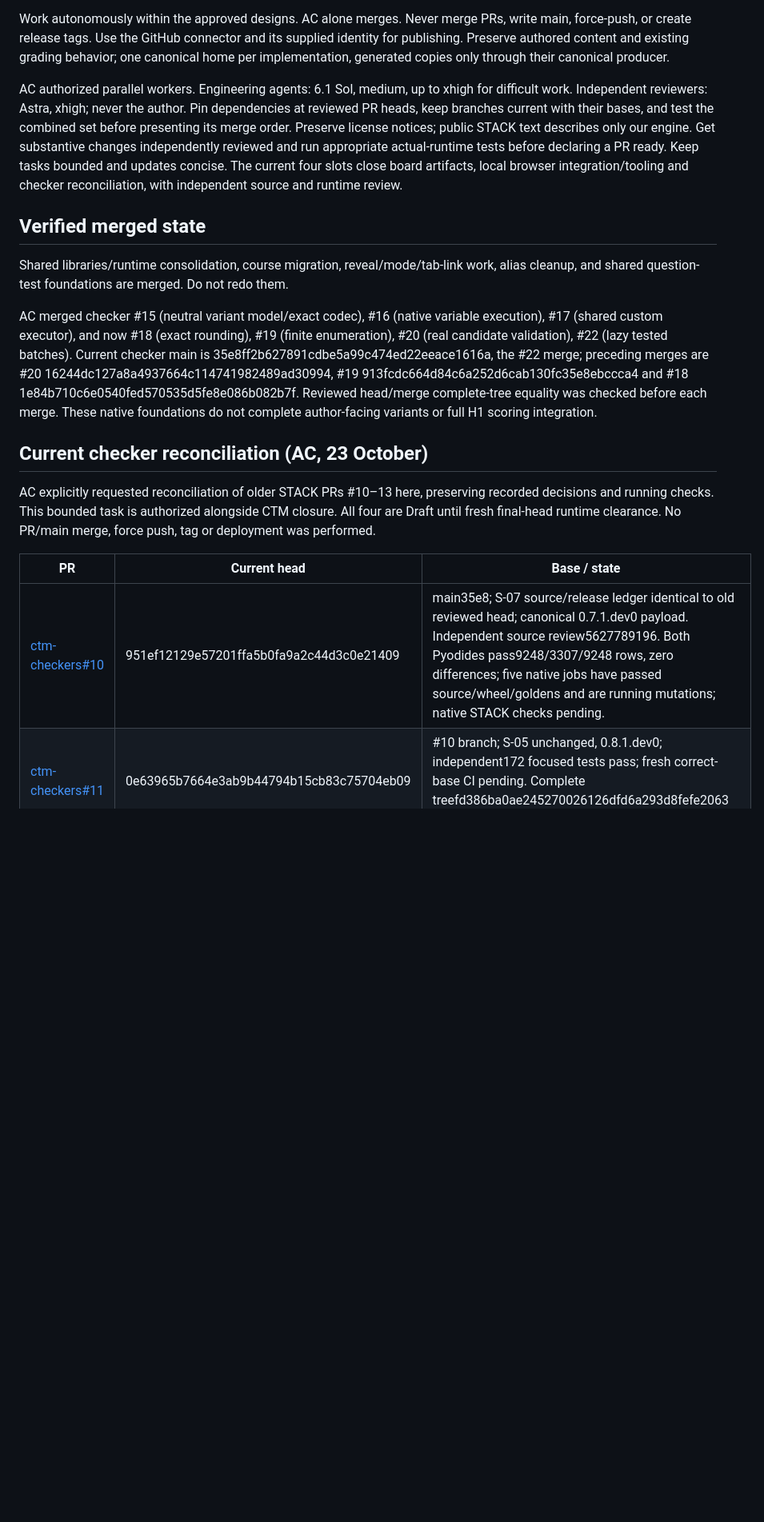
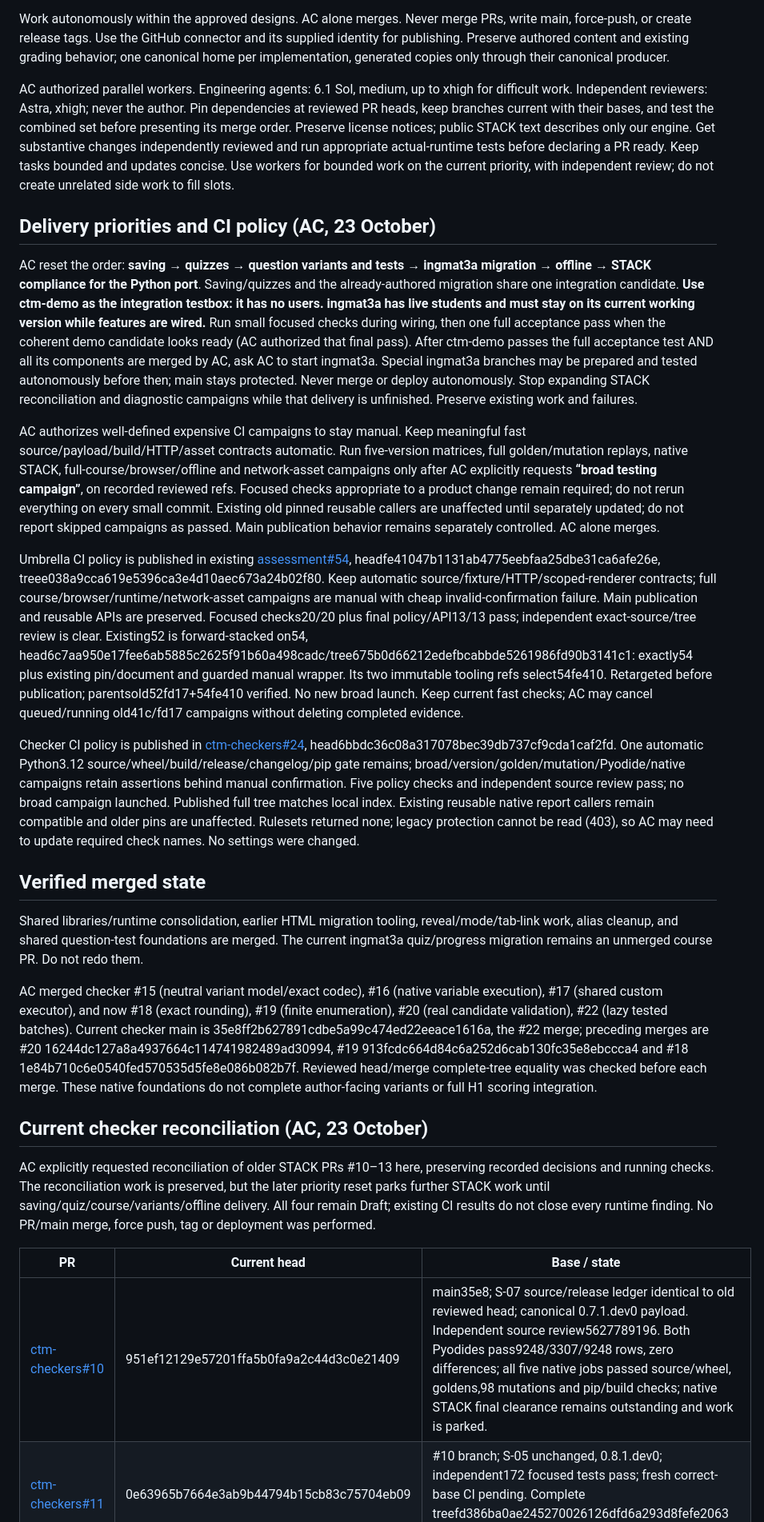
Before and after one commit to Erasmus-CTM/ctm-assessment, a Markdown page: CODEX-RESTART-2026-10.md, the part around one of its changes. Shown at 80% size. GitHub-like rendering; blank space fills up the shorter version.

Commit message:
Record demo-first delivery priorities and focused CI policy [skip ci]

```diff
--- a/CODEX-RESTART-2026-10.md
+++ b/CODEX-RESTART-2026-10.md
@@ -10,21 +10,31 @@ Finish pure CTM first. New STACK integration and bundled Maxima deployment remai
 
 Work autonomously within the approved designs. AC alone merges. Never merge PRs, write main, force-push, or create release tags. Use the GitHub connector and its supplied identity for publishing. Preserve authored content and existing grading behavior; one canonical home per implementation, generated copies only through their canonical producer.
 
-AC authorized parallel workers. Engineering agents: 6.1 Sol, medium, up to xhigh for difficult work. Independent reviewers: Astra, xhigh; never the author. Pin dependencies at reviewed PR heads, keep branches current with their bases, and test the combined set before presenting its merge order. Preserve license notices; public STACK text describes only our engine. Get substantive changes independently reviewed and run appropriate actual-runtime tests before declaring a PR ready. Keep tasks bounded and updates concise. The current four slots close board artifacts, local browser integration/tooling and checker reconciliation, with independent source and runtime review.
+AC authorized parallel workers. Engineering agents: 6.1 Sol, medium, up to xhigh for difficult work. Independent reviewers: Astra, xhigh; never the author. Pin dependencies at reviewed PR heads, keep branches current with their bases, and test the combined set before presenting its merge order. Preserve license notices; public STACK text describes only our engine. Get substantive changes independently reviewed and run appropriate actual-runtime tests before declaring a PR ready. Keep tasks bounded and updates concise. Use workers for bounded work on the current priority, with independent review; do not create unrelated side work to fill slots.
+
+## Delivery priorities and CI policy (AC, 23 October)
+
+AC reset the order: **saving → quizzes → question variants and tests → ingmat3a migration → offline → STACK compliance for the Python port**. Saving/quizzes and the already-authored migration share one integration candidate. **Use ctm-demo as the integration testbox: it has no users. ingmat3a has live students and must stay on its current working version while features are wired.** Run small focused checks during wiring, then one full acceptance pass when the coherent demo candidate looks ready (AC authorized that final pass). After ctm-demo passes the full acceptance test AND all its components are merged by AC, ask AC to start ingmat3a. Special ingmat3a branches may be prepared and tested autonomously before then; main stays protected. Never merge or deploy autonomously. Stop expanding STACK reconciliation and diagnostic campaigns while that delivery is unfinished. Preserve existing work and failures.
+
+AC authorizes well-defined expensive CI campaigns to stay manual. Keep meaningful fast source/payload/build/HTTP/asset contracts automatic. Run five-version matrices, full golden/mutation replays, native STACK, full-course/browser/offline and network-asset campaigns only after AC explicitly requests **“broad testing campaign”**, on recorded reviewed refs. Focused checks appropriate to a product change remain required; do not rerun everything on every small commit. Existing old pinned reusable callers are unaffected until separately updated; do not report skipped campaigns as passed. Main publication behavior remains separately controlled. AC alone merges.
+
+Umbrella CI policy is published in existing [assessment#54](https://github.com/Erasmus-CTM/ctm-assessment/pull/54), headfe41047b1131ab4775eebfaa25dbe31ca6afe26e, treee038a9cca619e5396ca3e4d10aec673a24b02f80. Keep automatic source/fixture/HTTP/scoped-renderer contracts; full course/browser/runtime/network-asset campaigns are manual with cheap invalid-confirmation failure. Main publication and reusable APIs are preserved. Focused checks20/20 plus final policy/API13/13 pass; independent exact-source/tree review is clear. Existing52 is forward-stacked on54, head6c7aa950e17fee6ab5885c2625f91b60a498cadc/tree675b0d66212edefbcabbde5261986fd90b3141c1: exactly54 plus existing pin/document and guarded manual wrapper. Its two immutable tooling refs select54fe410. Retargeted before publication; parentsold52fd17+54fe410 verified. No new broad launch. Keep current fast checks; AC may cancel queued/running old41c/fd17 campaigns without deleting completed evidence.
+
+Checker CI policy is published in [ctm-checkers#24](https://github.com/Erasmus-CTM/ctm-checkers/pull/24), head6bbdc36c08a317078bec39db737cf9cda1caf2fd. One automatic Python3.12 source/wheel/build/release/changelog/pip gate remains; broad/version/golden/mutation/Pyodide/native campaigns retain assertions behind manual confirmation. Five policy checks and independent source review pass; no broad campaign launched. Published full tree matches local index. Existing reusable native report callers remain compatible and older pins are unaffected. Rulesets returned none; legacy protection cannot be read (403), so AC may need to update required check names. No settings were changed.
 
 ## Verified merged state
 
-Shared libraries/runtime consolidation, course migration, reveal/mode/tab-link work, alias cleanup, and shared question-test foundations are merged. Do not redo them.
+Shared libraries/runtime consolidation, earlier HTML migration tooling, reveal/mode/tab-link work, alias cleanup, and shared question-test foundations are merged. The current ingmat3a quiz/progress migration remains an unmerged course PR. Do not redo them.
 
 AC merged checker #15 (neutral variant model/exact codec), #16 (native variable execution), #17 (shared custom executor), and now #18 (exact rounding), #19 (finite enumeration), #20 (real candidate validation), #22 (lazy tested batches). Current checker main is 35e8ff2b627891cdbe5a99c474ed22eeace1616a, the #22 merge; preceding merges are #20 16244dc127a8a4937664c114741982489ad30994, #19 913fcdc664d84c6a252d6cab130fc35e8ebccca4 and #18 1e84b710c6e0540fed570535d5fe8e086b082b7f. Reviewed head/merge complete-tree equality was checked before each merge. These native foundations do not complete author-facing variants or full H1 scoring integration.
 
 ## Current checker reconciliation (AC, 23 October)
 
-AC explicitly requested reconciliation of older STACK PRs #10–13 here, preserving recorded decisions and running checks. This bounded task is authorized alongside CTM closure. All four are Draft until fresh final-head runtime clearance. No PR/main merge, force push, tag or deployment was performed.
+AC explicitly requested reconciliation of older STACK PRs #10–13 here, preserving recorded decisions and running checks. The reconciliation work is preserved, but the later priority reset parks further STACK work until saving/quiz/course/variants/offline delivery. All four remain Draft; existing CI results do not close every runtime finding. No PR/main merge, force push, tag or deployment was performed.
 
 | PR | Current head | Base / state |
 |---|---|---|
-| [ctm-checkers#10](https://github.com/Erasmus-CTM/ctm-checkers/pull/10) | 951ef12129e57201ffa5b0fa9a2c44d3c0e21409 | main35e8; S-07 source/release ledger identical to old reviewed head; canonical 0.7.1.dev0 payload. Independent source review5627789196. Both Pyodides pass9248/3307/9248 rows, zero differences; five native jobs have passed source/wheel/goldens and are running mutations; native STACK checks pending. |
+| [ctm-checkers#10](https://github.com/Erasmus-CTM/ctm-checkers/pull/10) | 951ef12129e57201ffa5b0fa9a2c44d3c0e21409 | main35e8; S-07 source/release ledger identical to old reviewed head; canonical 0.7.1.dev0 payload. Independent source review5627789196. Both Pyodides pass9248/3307/9248 rows, zero differences; all five native jobs passed source/wheel, goldens,98 mutations and pip/build checks; native STACK final clearance remains outstanding and work is parked. |
 | [ctm-checkers#11](https://github.com/Erasmus-CTM/ctm-checkers/pull/11) | 0e63965b7664e3ab9b44794b15cb83c75704eb09 | #10 branch; S-05 unchanged, 0.8.1.dev0; independent172 focused tests pass; fresh correct-base CI pending. Complete treefd386ba0ae245270026126dfd6a293d8fefe2063 equals independently reviewed48695b0 source. |
 | [ctm-checkers#12](https://github.com/Erasmus-CTM/ctm-checkers/pull/12) | 74fa8e8e2b72620b7cdf1000fc70a81aca0f90a4 | #11 branch; S-10 unchanged, 0.9.1.dev0; independent154 focused tests pass; fresh correct-base CI pending. Complete tree536014122431237ae3ef43868b0920ee0b6312de equals independently reviewedc3fef83 source. |
 | [ctm-checkers#13](https://github.com/Erasmus-CTM/ctm-checkers/pull/13) | 1ddf3db1358db0387eab7af06502c632aeb279a3 | #12 branch; S-11 plus narrow author-overflow correction, 0.10.1.dev0. Independent238 focused tests pass; full CI pending. Complete treeea30497cd08c094e6174c6d6627f357dedbe54d2. |
```
Also changed, not shown: other parts of CODEX-RESTART-2026-10.md (+8 -12 lines).
